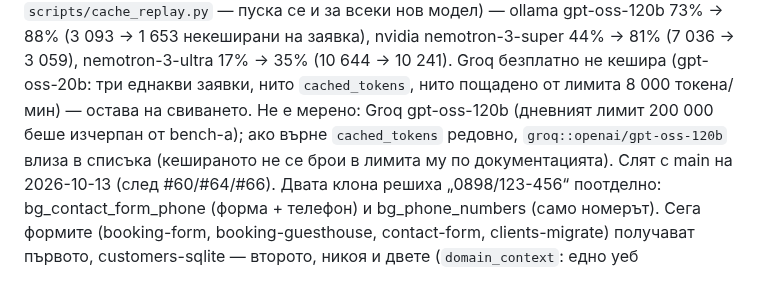
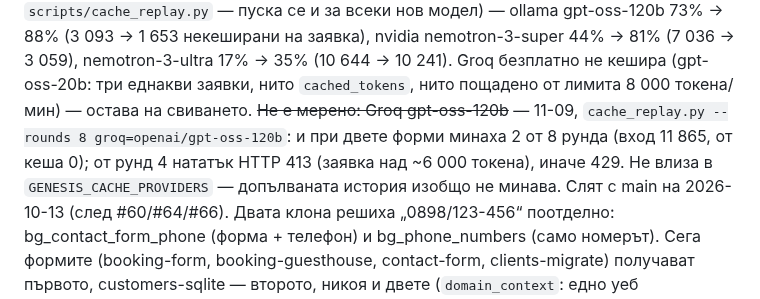
Before and after one commit to me7ko-dev/genesis-agent, a Markdown page: NEXT_STEPS.md, the part around the change. Rendered like a GitHub page.

Commit message:
NEXT_STEPS: Groq gpt-oss-120b не кешира и отказва дълга история (413)
cache_replay.py --rounds 8 с ключа на лаптопа: 2 от 8 рунда при двете форми,
вход 11 865 токена, от кеша 0; от рунд 4 — HTTP 413, иначе 429. Остава на
свиването, не влиза в GENESIS_CACHE_PROVIDERS.

Co-Authored-By: Claude <noreply@anthropic.com>

```diff
--- a/NEXT_STEPS.md
+++ b/NEXT_STEPS.md
@@ -572,9 +572,10 @@ $1.60 → $0.78; кешът 30% → 91% от входа, некеширан вх
 nvidia nemotron-3-super 44% → 81% (7 036 → 3 059), nemotron-3-ultra 17% → 35%
 (10 644 → 10 241). Groq безплатно не кешира (gpt-oss-20b: три еднакви заявки,
 нито `cached_tokens`, нито пощадено от лимита 8 000 токена/мин) — остава на
-свиването. Не е мерено: Groq gpt-oss-120b (дневният лимит 200 000 беше изчерпан
-от bench-а); ако върне `cached_tokens` редовно, `groq::openai/gpt-oss-120b`
-влиза в списъка (кешираното не се брои в лимита му по документацията).
+свиването. ~~Не е мерено: Groq gpt-oss-120b~~ — 11-09, `cache_replay.py --rounds 8
+groq=openai/gpt-oss-120b`: и при двете форми минаха 2 от 8 рунда (вход 11 865,
+от кеша 0); от рунд 4 нататък HTTP 413 (заявка над ~6 000 токена), иначе 429. Не
+влиза в `GENESIS_CACHE_PROVIDERS` — допълваната история изобщо не минава.
 Слят с main на 2026-10-13 (след #60/#64/#66). Двата клона решиха „0898/123-456“
 поотделно: bg_contact_form_phone (форма + телефон) и bg_phone_numbers (само номерът).
 Сега формите (booking-form, booking-guesthouse, contact-form, clients-migrate) получават
```
